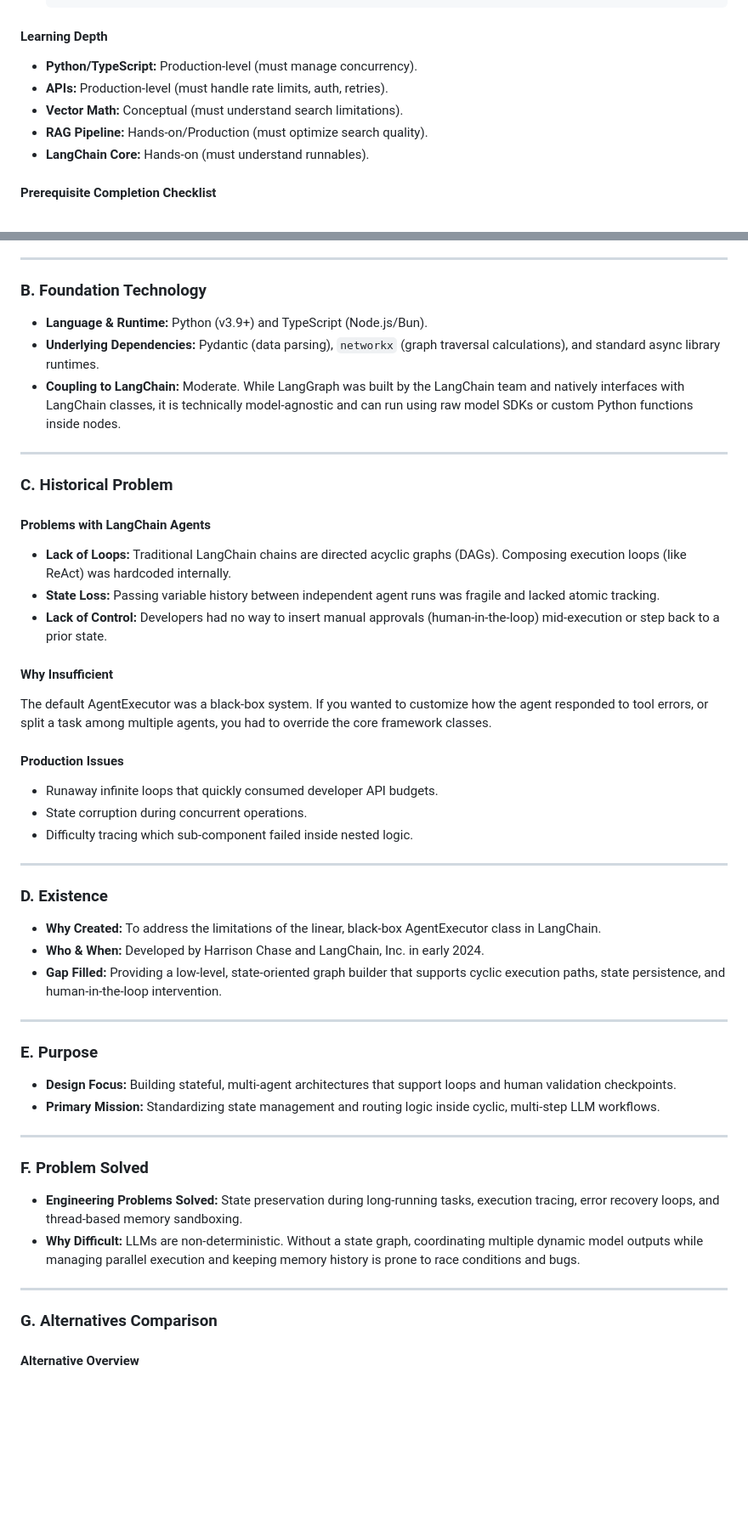
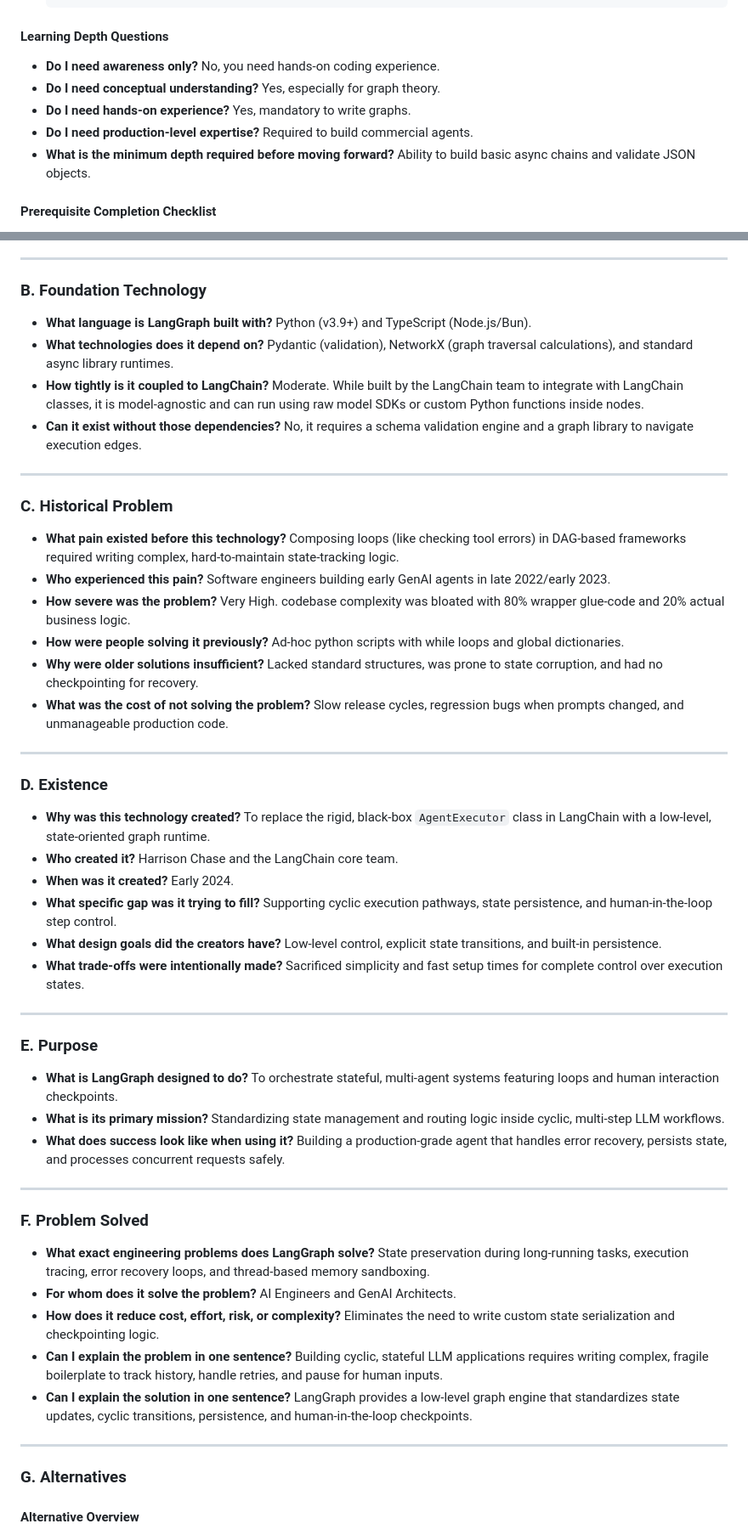
Before and after one commit to sathish1812kh-hub/LangChain, a Markdown page: langgraph_comprehensive_analysis.md, 2 parts joined by grey strips. Shown at 85% size. Drawn GitHub-style; blank space fills up the shorter version.

````diff
--- a/langgraph_comprehensive_analysis.md
+++ b/langgraph_comprehensive_analysis.md
@@ -108,12 +109,12 @@ In LangGraph, you declare a State Machine by configuring a StateGraph. Nodes in
     LangGraph (Stateful Agent Systems)
     ```
 
-#### Learning Depth
-*   **Python/TypeScript:** Production-level (must manage concurrency).
-*   **APIs:** Production-level (must handle rate limits, auth, retries).
-*   **Vector Math:** Conceptual (must understand search limitations).
-*   **RAG Pipeline:** Hands-on/Production (must optimize search quality).
-*   **LangChain Core:** Hands-on (must understand runnables).
+#### Learning Depth Questions
+*   **Do I need awareness only?** No, you need hands-on coding experience.
+*   **Do I need conceptual understanding?** Yes, especially for graph theory.
+*   **Do I need hands-on experience?** Yes, mandatory to write graphs.
+*   **Do I need production-level expertise?** Required to build commercial agents.
+*   **What is the minimum depth required before moving forward?** Ability to build basic async chains and validate JSON objects.
 
 #### Prerequisite Completion Checklist
 *   [x] Write an async call that executes three LLM API queries in parallel and waits for all of them.
@@ -139,49 +140,50 @@ In LangGraph, you declare a State Machine by configuring a StateGraph. Nodes in
 ---
 
 ### B. Foundation Technology
-*   **Language & Runtime:** Python (v3.9+) and TypeScript (Node.js/Bun).
-*   **Underlying Dependencies:** Pydantic (data parsing), `networkx` (graph traversal calculations), and standard async library runtimes.
-*   **Coupling to LangChain:** Moderate. While LangGraph was built by the LangChain team and natively interfaces with LangChain classes, it is technically model-agnostic and can run using raw model SDKs or custom Python functions inside nodes.
+*   **What language is LangGraph built with?** Python (v3.9+) and TypeScript (Node.js/Bun).
+*   **What technologies does it depend on?** Pydantic (validation), NetworkX (graph traversal calculations), and standard async library runtimes.
+*   **How tightly is it coupled to LangChain?** Moderate. While built by the LangChain team to integrate with LangChain classes, it is model-agnostic and can run using raw model SDKs or custom Python functions inside nodes.
+*   **Can it exist without those dependencies?** No, it requires a schema validation engine and a graph library to navigate execution edges.
 
 ---
 
 ### C. Historical Problem
-
-#### Problems with LangChain Agents
-*   **Lack of Loops:** Traditional LangChain chains are directed acyclic graphs (DAGs). Composing execution loops (like ReAct) was hardcoded internally.
-*   **State Loss:** Passing variable history between independent agent runs was fragile and lacked atomic tracking.
-*   **Lack of Control:** Developers had no way to insert manual approvals (human-in-the-loop) mid-execution or step back to a prior state.
-
-#### Why Insufficient
-The default AgentExecutor was a black-box system. If you wanted to customize how the agent responded to tool errors, or split a task among multiple agents, you had to override the core framework classes.
-
-#### Production Issues
-*   Runaway infinite loops that quickly consumed developer API budgets.
-*   State corruption during concurrent operations.
-*   Difficulty tracing which sub-component failed inside nested logic.
+*   **What pain existed before this technology?** Composing loops (like checking tool errors) in DAG-based frameworks required writing complex, hard-to-maintain state-tracking logic.
+*   **Who experienced this pain?** Software engineers building early GenAI agents in late 2022/early 2023.
+*   **How severe was the problem?** Very High. codebase complexity was bloated with 80% wrapper glue-code and 20% actual business logic.
+*   **How were people solving it previously?** Ad-hoc python scripts with while loops and global dictionaries.
+*   **Why were older solutions insufficient?** Lacked standard structures, was prone to state corruption, and had no checkpointing for recovery.
+*   **What was the cost of not solving the problem?** Slow release cycles, regression bugs when prompts changed, and unmanageable production code.
 
 ---
 
 ### D. Existence
-*   **Why Created:** To address the limitations of the linear, black-box AgentExecutor class in LangChain.
-*   **Who & When:** Developed by Harrison Chase and LangChain, Inc. in early 2024.
-*   **Gap Filled:** Providing a low-level, state-oriented graph builder that supports cyclic execution paths, state persistence, and human-in-the-loop intervention.
+*   **Why was this technology created?** To replace the rigid, black-box `AgentExecutor` class in LangChain with a low-level, state-oriented graph runtime.
+*   **Who created it?** Harrison Chase and the LangChain core team.
+*   **When was it created?** Early 2024.
+*   **What specific gap was it trying to fill?** Supporting cyclic execution pathways, state persistence, and human-in-the-loop step control.
+*   **What design goals did the creators have?** Low-level control, explicit state transitions, and built-in persistence.
+*   **What trade-offs were intentionally made?** Sacrificed simplicity and fast setup times for complete control over execution states.
 
 ---
 
 ### E. Purpose
-*   **Design Focus:** Building stateful, multi-agent architectures that support loops and human validation checkpoints.
-*   **Primary Mission:** Standardizing state management and routing logic inside cyclic, multi-step LLM workflows.
+*   **What is LangGraph designed to do?** To orchestrate stateful, multi-agent systems featuring loops and human interaction checkpoints.
+*   **What is its primary mission?** Standardizing state management and routing logic inside cyclic, multi-step LLM workflows.
+*   **What does success look like when using it?** Building a production-grade agent that handles error recovery, persists state, and processes concurrent requests safely.
 
 ---
 
 ### F. Problem Solved
-*   **Engineering Problems Solved:** State preservation during long-running tasks, execution tracing, error recovery loops, and thread-based memory sandboxing.
-*   **Why Difficult:** LLMs are non-deterministic. Without a state graph, coordinating multiple dynamic model outputs while managing parallel execution and keeping memory history is prone to race conditions and bugs.
+*   **What exact engineering problems does LangGraph solve?** State preservation during long-running tasks, execution tracing, error recovery loops, and thread-based memory sandboxing.
+*   **For whom does it solve the problem?** AI Engineers and GenAI Architects.
+*   **How does it reduce cost, effort, risk, or complexity?** Eliminates the need to write custom state serialization and checkpointing logic.
+*   **Can I explain the problem in one sentence?** Building cyclic, stateful LLM applications requires writing complex, fragile boilerplate to track history, handle retries, and pause for human inputs.
+*   **Can I explain the solution in one sentence?** LangGraph provides a low-level graph engine that standardizes state updates, cyclic transitions, persistence, and human-in-the-loop checkpoints.
 
 ---
 
-### G. Alternatives Comparison
+### G. Alternatives
 
 #### Alternative Overview
 *   **LangChain Agents:** Linear, high-level abstractions. Simple but rigid.
````
Also changed, not shown: other parts of langgraph_comprehensive_analysis.md (+149 -74 lines).
